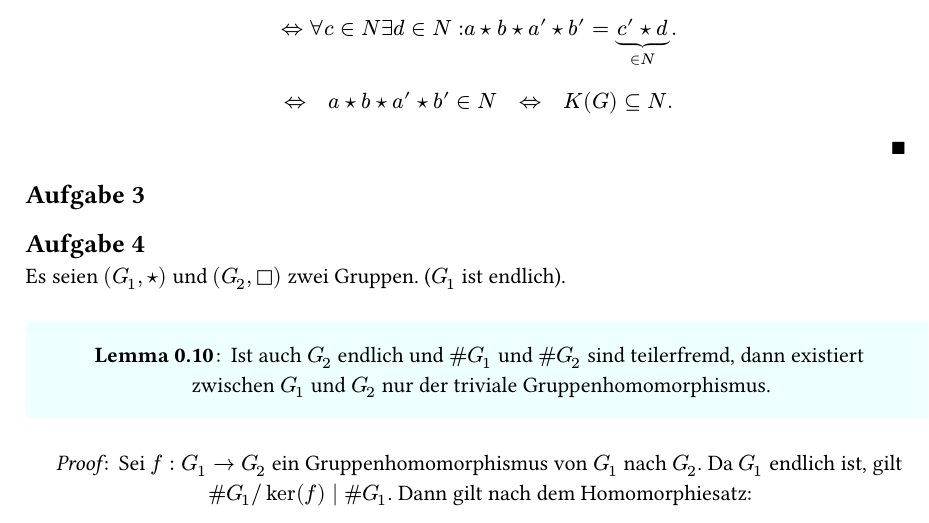
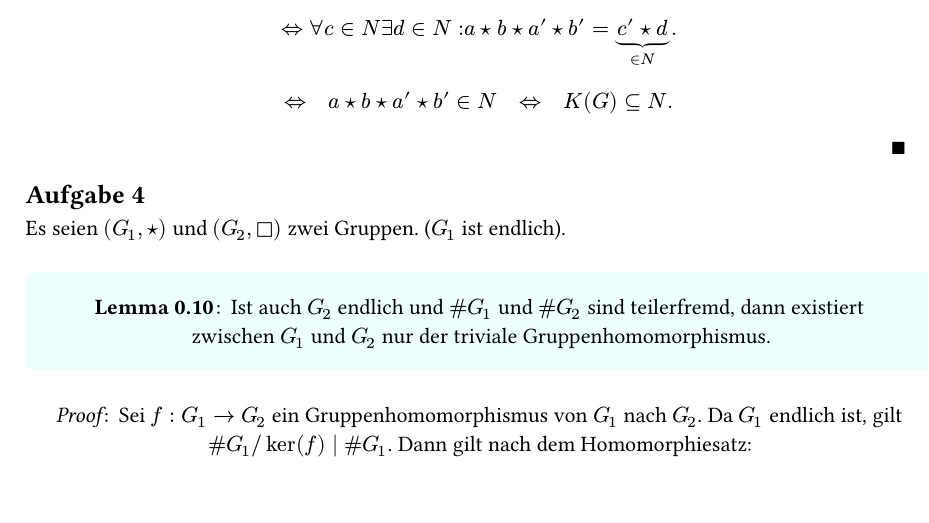
Before and after one commit to Bergschaf/LA_Zettel, a Typst document (LA_Zettel_6.typ): part of page 7 of 8, cut so that both start at the same text. The pictures show the PDF file LA_Zettel_6.pdf that the author committed with the source.

Commit message:
Aufgabe 4

```diff
--- a/LA_Zettel_6.typ
+++ b/LA_Zettel_6.typ
@@ -228,7 +228,6 @@ $
   $ arrow.l.r.double quad a star.op b star.op a' star.op b' in N quad arrow.l.r.double quad K \( G \) subset.eq N . $
 ]
 
-== Aufgabe 3
 
 
 == Aufgabe 4
```
Also changed, not shown: LA_Zettel_6.pdf.
